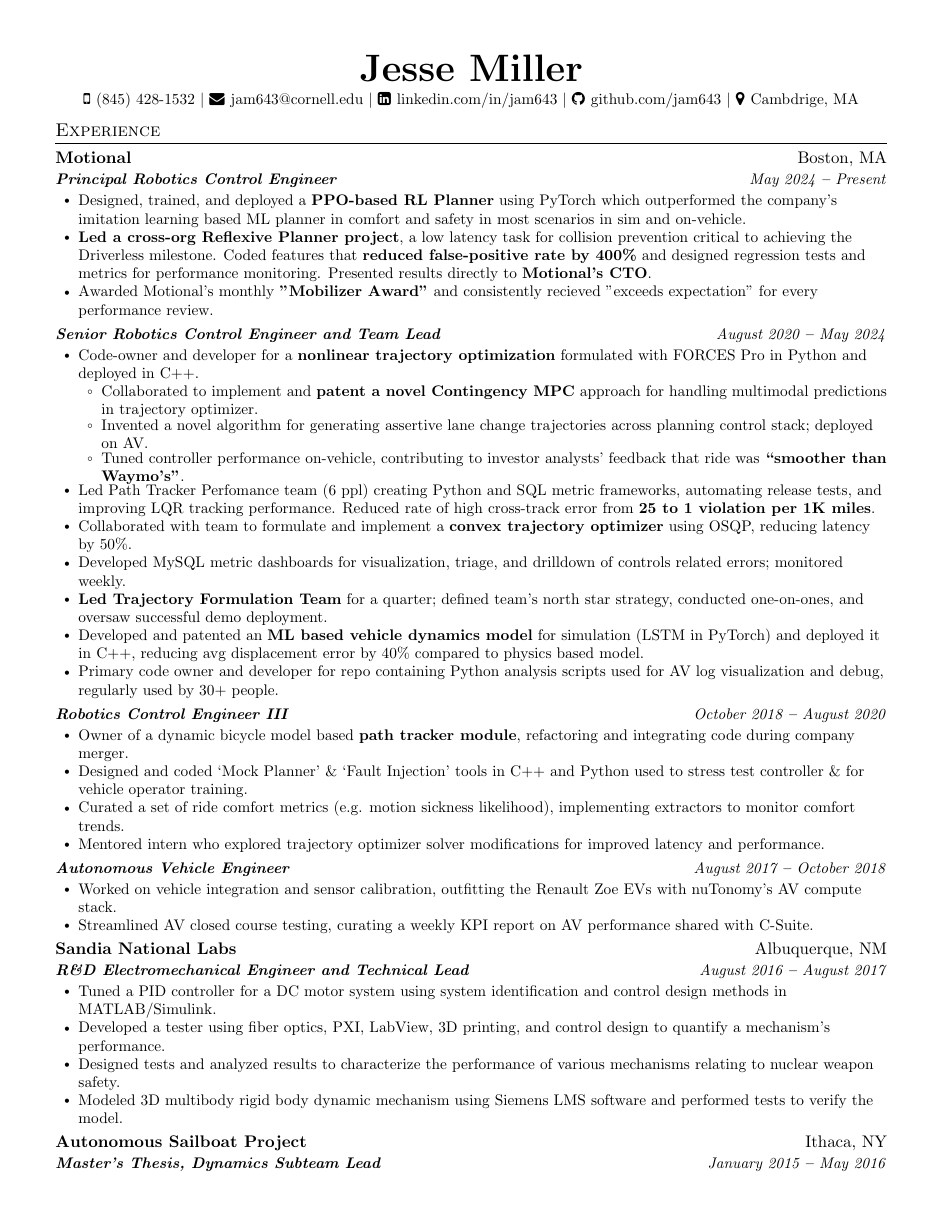
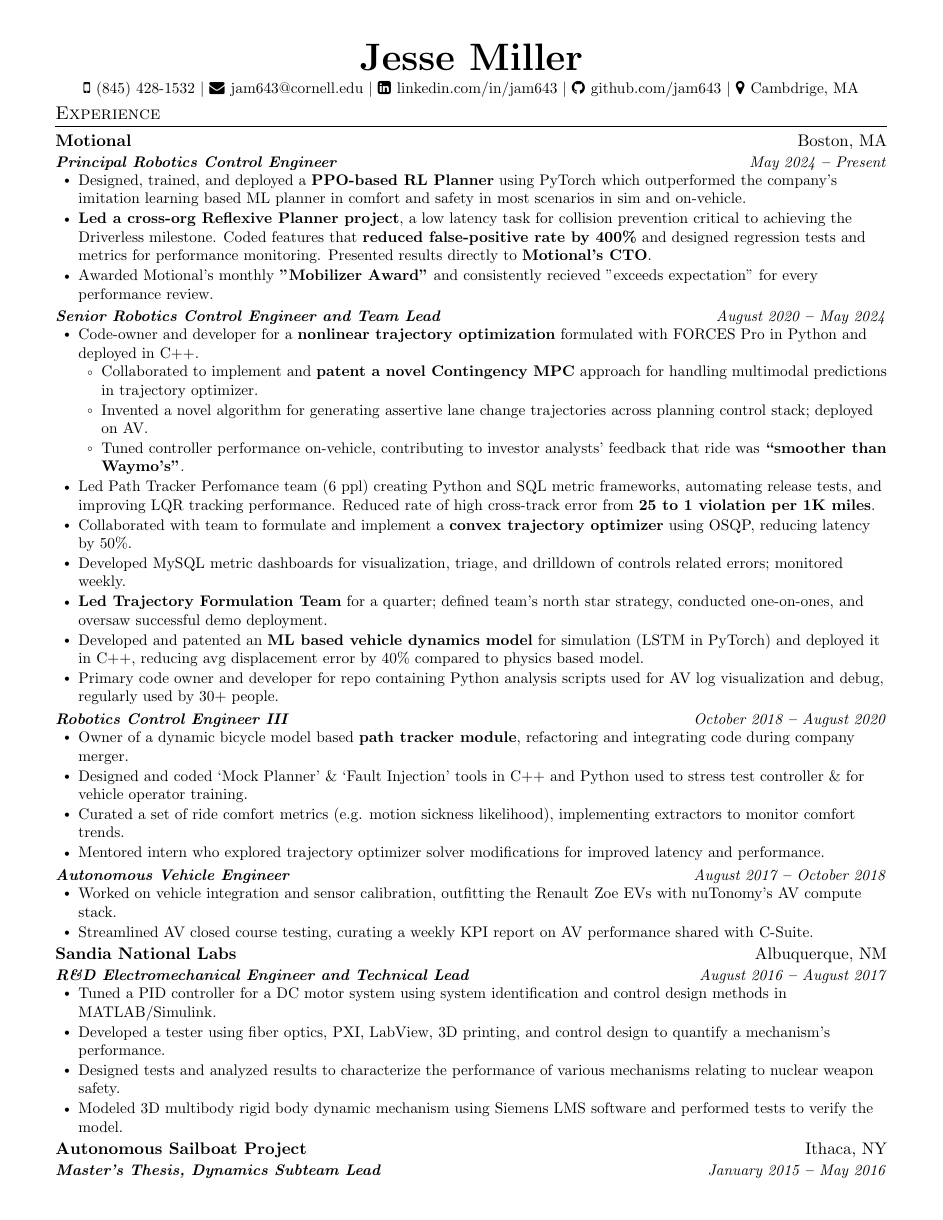
Before and after one commit to jam643/resume, a LaTeX CV (jesse_miller_resume.tex): page 1 of 3. Compiled offline with pdfLaTeX.

Commit message:
simplifying formatting

```diff
--- a/jesse_miller_resume.tex
+++ b/jesse_miller_resume.tex
@@ -3,14 +3,16 @@
 % Author : Jesse Miller
 %------------------------
 
+% supports 10, 11, 12pt font sizes
+% letterpaper = 8.5in x 11in
 \documentclass[letterpaper,11pt]{article}
+
+% set margins
 \usepackage[
     left=0.5in,
     right=0.5in,
-    top=0.5in,
-    bottom=0.5in,
-    % headheight=15pt,
-    % footskip=20pt
+    top=0.4in,
+    bottom=0.4in,
 ]{geometry}
 
 \usepackage{latexsym}
@@ -28,51 +30,45 @@
 \usepackage{fontawesome}
 \usepackage{enumitem}
 \input{glyphtounicode}
-
-
-%---------- FONT OPTIONS ----------
-% sans-serif
-% \usepackage[sfdefault]{FiraSans}
-% \usepackage[sfdefault]{roboto}
-% \usepackage[sfdefault]{noto-sans}
-% \usepackage[default]{sourcesanspro}
-
-% serif
-% \usepackage{CormorantGaramond}
-% \usepackage{charter}
+\usepackage{parskip}
 
 
 \pagestyle{fancy}
-\fancyhf{} % clear all header and footer fields
+
+% clear all header and footer fields
+\fancyhf{}
 \fancyfoot{}
+% remove lines between header/footer
 \renewcommand{\headrulewidth}{0pt}
 \renewcommand{\footrulewidth}{0pt}
-% Set the footskip to a reasonable value
-\setlength{\footskip}{25pt}
-
-% Adjust margins
-% \addtolength{\oddsidemargin}{-0.5in}
-% \addtolength{\evensidemargin}{-0.5in}
-% \addtolength{\textwidth}{1in}
-% \addtolength{\topmargin}{-.5in}
-% \addtolength{\textheight}{1.0in}
 
 \urlstyle{same}
 
+% don't stretch text to fill the entire line
 \raggedbottom
 \raggedright
+% remove horizonal padding from table cells
 \setlength{\tabcolsep}{0in}
 
-% Sections formatting
+% Section heading formatting
 \titleformat{\section}{
-  \vspace{-10pt}\scshape\raggedright\large
-}{}{0em}{}[\color{black}\titlerule \vspace{-5pt}]
+  \scshape\raggedright\large
+}{}{0em}{}[\color{black}\titlerule]
+
+\titlespacing*{\section}
+{0pt} % left indent
+{3pt} % spacing above
+{3pt} % spacing below
 
 % Ensure that generate pdf is machine readable/ATS parsable
 \pdfgentounicode=1
 
-% \linespread{1.0}
+% Set spacing
+\linespread{1.0}  % single line spacing
+\setlength{\parskip}{0pt} % paragraph spacing
+\setlist[itemize]{itemsep=1pt} % vertical spacing between bullets
 
+% set bullet itemization formatting
 \setlist[itemize,1]{label=$\vcenter{\hbox{\tiny$\bullet$}}$}
 \setlist[itemize,2]{label=$\vcenter{\hbox{\tiny$\bullet$}}$}
 \setlist[itemize,3]{label=$\vcenter{\hbox{\tiny$\circ$}}$}
@@ -82,67 +78,46 @@
 
 \newcommand{\resumeItem}[1]{
   \item\small{
-    {#1}\vspace{-4pt}
+    {#1}
   }
 }
 
 % company name -- location
 % job title -- date
 \newcommand{\resumeSubheading}[4]{
-  \vspace{-2pt}\item
+  \item
     \begin{tabular*}{1\textwidth}[t]{l@{\extracolsep{\fill}}r}
       \textbf{#1} & #2 \\
       \textit{\textbf{\small#3}} & \textit{\small #4} \\
-    \end{tabular*}\vspace{-7pt}
+    \end{tabular*}
 }
 
 % job title -- date
 \newcommand{\resumeSubSubheading}[2]{
-    \vspace{-2pt}\item
+    \item
     \begin{tabular*}{1.0\textwidth}{l@{\extracolsep{\fill}}r}
       \textit{\textbf{\small#1}} & \textit{\small #2} \\
-    \end{tabular*}\vspace{-7pt}
-}
-
-
-\newcommand{\resumeEducationHeading}[6]{
-  \vspace{-2pt}\item
-    \begin{tabular*}{1.0\textwidth}[t]{l@{\extracolsep{\fill}}r}
-      \textbf{#1} & #2 \\
-      \textit{\small#3} & \textit{\small #4} \\
-      \textit{\small#5} & \textit{\small #6} \\
-    \end{tabular*}\vspace{-5pt}
+    \end{tabular*}
 }
 
 
 \newcommand{\resumeProjectHeading}[2]{
-    \vspace{-2pt}\item
+    \item
     \begin{tabular*}{1.0\textwidth}{l@{\extracolsep{\fill}}r}
       \small#1 & #2 \\
-    \end{tabular*}\vspace{-7pt}
+    \end{tabular*}
 }
-
-
-\newcommand{\resumeOrganizationHeading}[4]{
-  \vspace{-2pt}\item
-    \begin{tabular*}{1.0\textwidth}[t]{l@{\extracolsep{\fill}}r}
-      \textbf{#1} & \textit{\small #2} \\
-      \textit{\small#3}
-    \end{tabular*}\vspace{-7pt}
-}
-
-\newcommand{\resumeSubItem}[1]{\resumeItem{#1}\vspace{-4pt}}
 
 \newcommand{\resumeSubHeadingListStart}{\begin{itemize}[leftmargin=0.0in, label={}]}
 \newcommand{\resumeSubHeadingListEnd}{\end{itemize}}
 \newcommand{\resumeItemListStart}{\begin{itemize}[leftmargin=15pt]}
-\newcommand{\resumeItemListEnd}{\end{itemize}\vspace{-5pt}}
+\newcommand{\resumeItemListEnd}{\end{itemize}}
 
 \newcommand{\bref}[2]{\href{#1}{\color{blue}{#2}}}
 
+
 %-------------------------------------------
 %%%%%%  RESUME STARTS HERE  %%%%%%%%%%%%%%%%%%%%%%%%%%%%
-
 
 \begin{document}
 
```
Also changed, not shown: jesse_miller_resume.pdf, jesse_miller_resume.tex (12 more changed lines).
